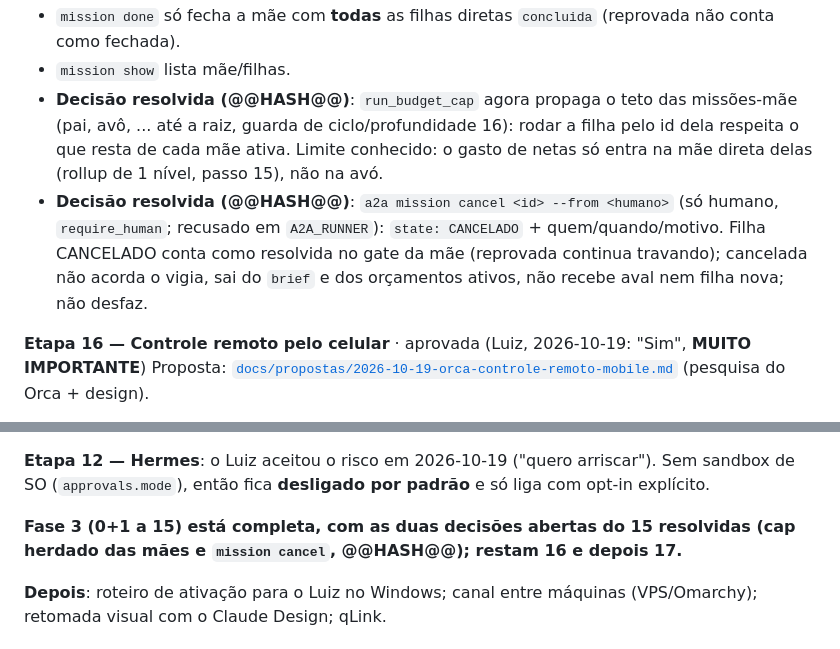
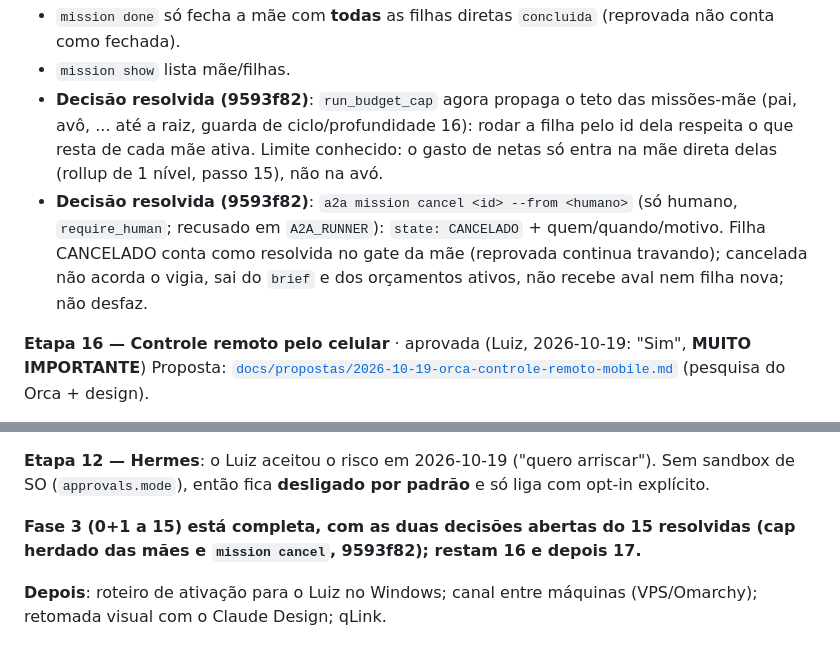
Before and after one commit to lcsanvitto/dove, a Markdown page: docs/HANDOFF.md, 2 parts joined by grey strips. GitHub-like rendering.

Commit message:
docs: hash do commit das decisoes do passo 15 (9593f82)
Co-Authored-By: Claude Sonnet 5.5 <noreply@anthropic.com>
Claude-Session: https://claude.ai/code/session_01KAiiwdhLYBWM9XHHYfeMtV

```diff
--- a/docs/HANDOFF.md
+++ b/docs/HANDOFF.md
@@ -62,8 +62,8 @@ Para uma sessão nova retomar sem reexplicar nada. Estado detalhado: [`docs/ROAD
 - Soma o gasto das filhas no orçamento/teto da mãe (`budget_status`/`run_budget_cap`) e no `a2a cost --mission` numa **única passada** de escopo-família (ids mãe+filhas, agentes em união) — não soma chamadas independentes por missão, pra não contar o mesmo registro do vigia duas vezes. O rollup é só pra cima (a filha nunca vê o gasto da mãe).
 - `mission done` só fecha a mãe com **todas** as filhas diretas `concluida` (reprovada não conta como fechada).
 - `mission show` lista mãe/filhas.
-- **Decisão resolvida (@@HASH@@)**: `run_budget_cap` agora propaga o teto das missões-mãe (pai, avô, ... até a raiz, guarda de ciclo/profundidade 16): rodar a filha pelo id dela respeita o que resta de cada mãe ativa. Limite conhecido: o gasto de netas só entra na mãe direta delas (rollup de 1 nível, passo 15), não na avó.
-- **Decisão resolvida (@@HASH@@)**: `a2a mission cancel <id> --from <humano>` (só humano, `require_human`; recusado em `A2A_RUNNER`): `state: CANCELADO` + quem/quando/motivo. Filha CANCELADO conta como resolvida no gate da mãe (reprovada continua travando); cancelada não acorda o vigia, sai do `brief` e dos orçamentos ativos, não recebe aval nem filha nova; não desfaz.
+- **Decisão resolvida (9593f82)**: `run_budget_cap` agora propaga o teto das missões-mãe (pai, avô, ... até a raiz, guarda de ciclo/profundidade 16): rodar a filha pelo id dela respeita o que resta de cada mãe ativa. Limite conhecido: o gasto de netas só entra na mãe direta delas (rollup de 1 nível, passo 15), não na avó.
+- **Decisão resolvida (9593f82)**: `a2a mission cancel <id> --from <humano>` (só humano, `require_human`; recusado em `A2A_RUNNER`): `state: CANCELADO` + quem/quando/motivo. Filha CANCELADO conta como resolvida no gate da mãe (reprovada continua travando); cancelada não acorda o vigia, sai do `brief` e dos orçamentos ativos, não recebe aval nem filha nova; não desfaz.
 
 **Etapa 16 — Controle remoto pelo celular** · aprovada (Luiz, 2026-10-19: "Sim", **MUITO IMPORTANTE**)
 Proposta: [`docs/propostas/2026-10-19-orca-controle-remoto-mobile.md`](propostas/2026-10-19-orca-controle-remoto-mobile.md) (pesquisa do Orca + design).
@@ -102,7 +102,7 @@ Proposta: [`docs/propostas/2026-10-19-orca-controle-remoto-mobile.md`](propostas
 
 **Etapa 12 — Hermes**: o Luiz aceitou o risco em 2026-10-19 ("quero arriscar"). Sem sandbox de SO (`approvals.mode`), então fica **desligado por padrão** e só liga com opt-in explícito.
 
-**Fase 3 (0+1 a 15) está completa, com as duas decisões abertas do 15 resolvidas (cap herdado das mães e `mission cancel`, @@HASH@@); restam 16 e depois 17.**
+**Fase 3 (0+1 a 15) está completa, com as duas decisões abertas do 15 resolvidas (cap herdado das mães e `mission cancel`, 9593f82); restam 16 e depois 17.**
 
 **Depois**: roteiro de ativação para o Luiz no Windows; canal entre máquinas (VPS/Omarchy); retomada visual com o Claude Design; qLink.
 
```
Also changed, not shown: docs/ROADMAP.md (+3 -3 lines).
